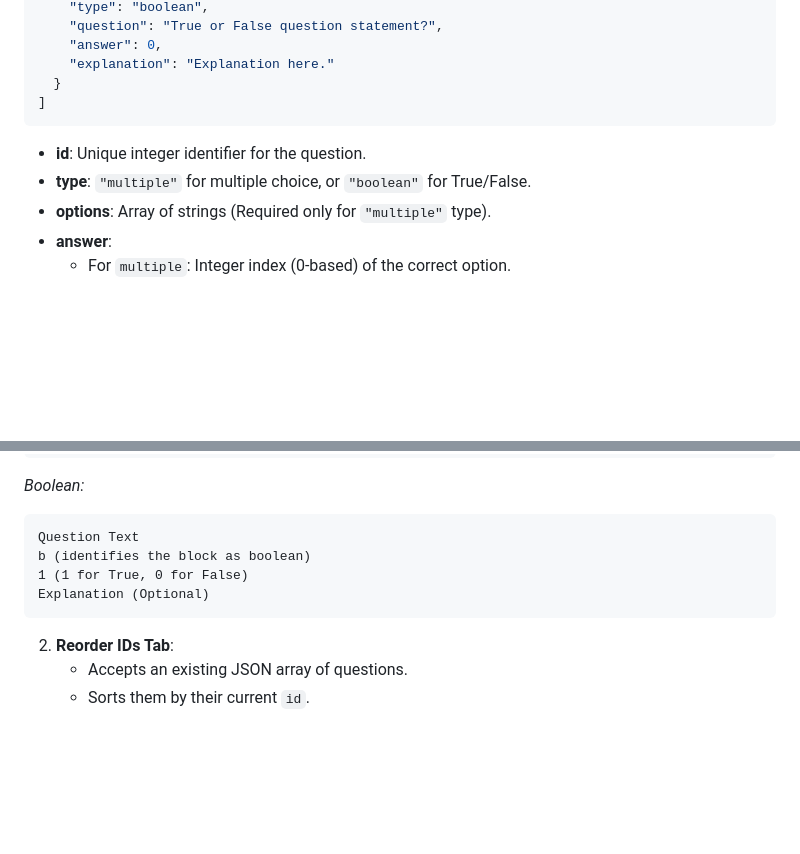
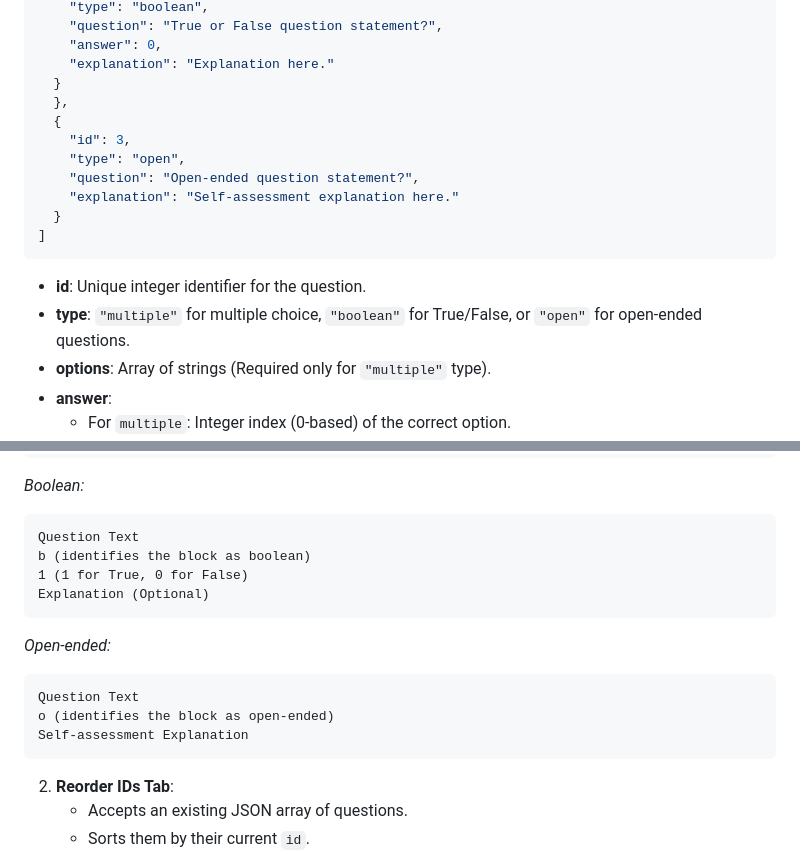
Before and after one commit to LucaCavallotto/Quizium, a Markdown page: README.md, 2 parts joined by grey strips. Rendered like a GitHub page; blank space fills up the shorter version.

````diff
--- a/README.md
+++ b/README.md
@@ -118,11 +118,18 @@ The file must contain an array of question objects. Each object should have the
     "answer": 0,
     "explanation": "Explanation here."
   }
+  },
+  {
+    "id": 3,
+    "type": "open",
+    "question": "Open-ended question statement?",
+    "explanation": "Self-assessment explanation here."
+  }
 ]
 ```
 
 *   **id**: Unique integer identifier for the question.
-*   **type**: `"multiple"` for multiple choice, or `"boolean"` for True/False.
+*   **type**: `"multiple"` for multiple choice, `"boolean"` for True/False, or `"open"` for open-ended questions.
 *   **options**: Array of strings (Required only for `"multiple"` type).
 *   **answer**:
     *   For `multiple`: Integer index (0-based) of the correct option.
@@ -195,6 +202,13 @@ b (identifies the block as boolean)
 Explanation (Optional)
 ```
 
+*Open-ended:*
+```text
+Question Text
+o (identifies the block as open-ended)
+Self-assessment Explanation
+```
+
 2.  **Reorder IDs Tab**:
     -   Accepts an existing JSON array of questions.
     -   Sorts them by their current `id`.
````
Also changed, not shown: other parts of README.md (+1 -1 lines).
